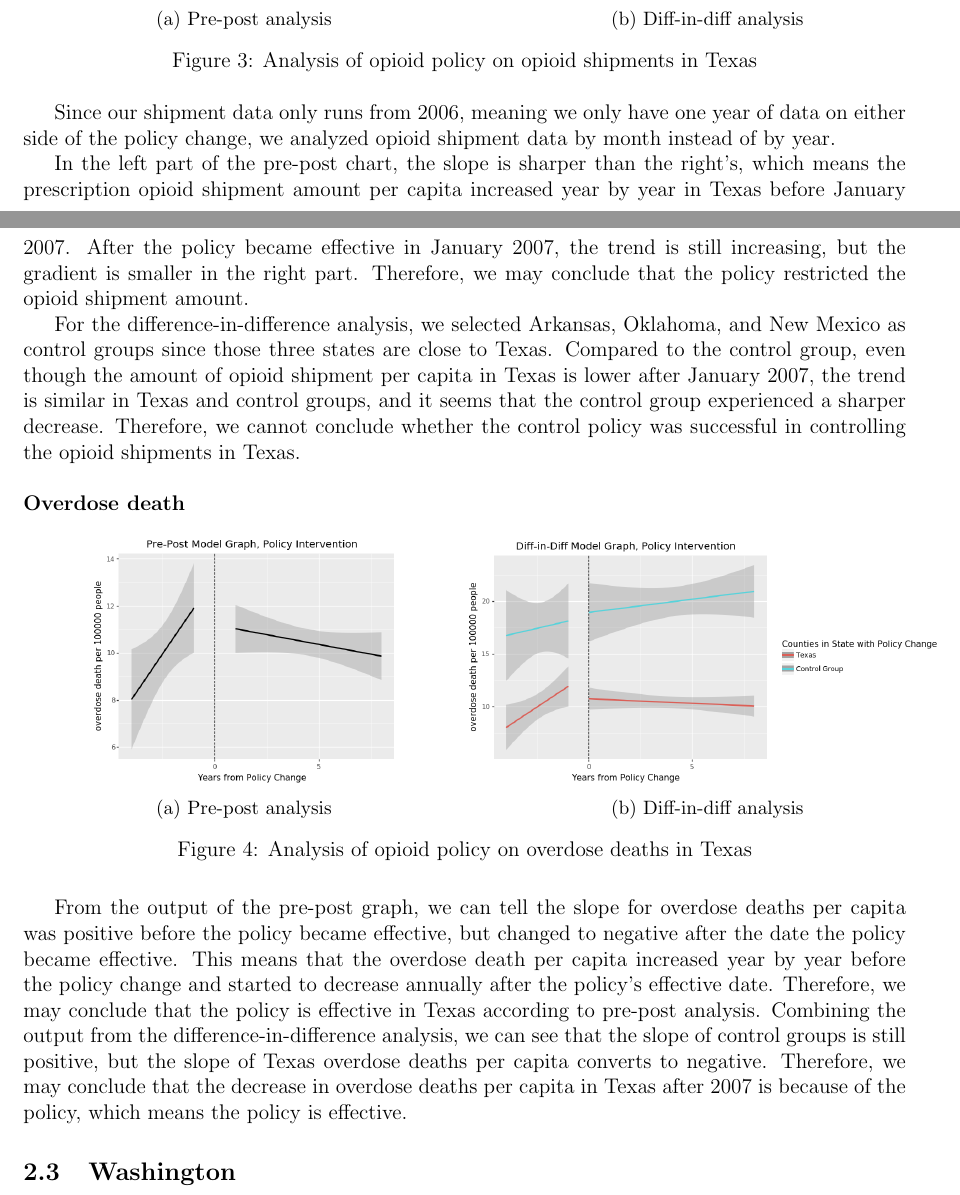
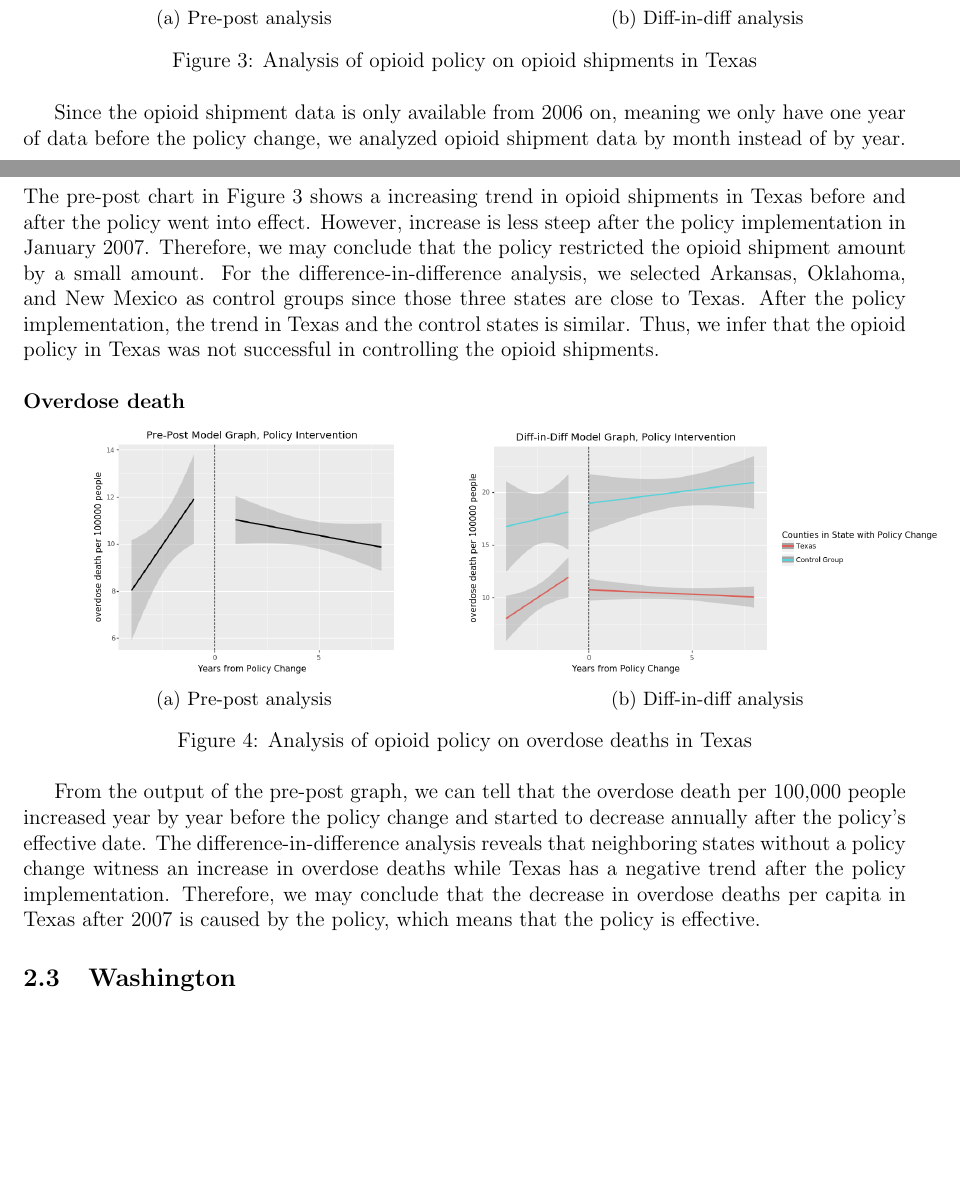
Before and after one commit to MIDS-at-Duke/pds-2022-white-team, a LaTeX document (40_docs/Report_for_policymaker.tex): two parts of pages 3 and 4 of 6, joined at a grey line, cut so that both start at the same text, the shorter picture padded with empty space. Compiled offline with pdfLaTeX.

Commit message:
Update report policymaker

```diff
--- a/40_docs/Report_for_policymaker.tex
+++ b/40_docs/Report_for_policymaker.tex
@@ -77,24 +77,20 @@ From the output of the pre-post graph in Figure \ref{fig:fl_death}, we can obser
 \centering
 \begin{subfigure}{.5\textwidth}
   \centering
-  \includegraphics[width=0.7\linewidth]{../30_results/General_Results/texas_opioid_shipment_prepost.png}
+  \includegraphics[width=0.7\linewidth]{../30_results/Bonus_Results/tx_monthly_prepost_successful.png}
   \caption{Pre-post analysis}
   \label{fig:tx_ship_prepost}
 \end{subfigure}%
 \begin{subfigure}{.55\textwidth}
   \centering
-  \includegraphics[width=1\linewidth]{../30_results/General_Results/texas_opioid_shipment_diffdiff.png}
+  \includegraphics[width=0.7\linewidth]{../30_results/Bonus_Results/tx_monthly_did_notsure.png}
   \caption{Diff-in-diff analysis}
   \label{fig:tx_ship_did}
 \end{subfigure}
 \caption{Analysis of opioid policy on opioid shipments in Texas}
 \label{fig:tx_ship}
 \end{figure}
-Since our shipment data only runs from 2006, meaning we only have one year of data on either side of the policy change, we analyzed opioid shipment data by month instead of by year.
-
-In the left part of the pre-post chart, the slope is sharper than the right's, which means the prescription opioid shipment amount per capita increased year by year in Texas before January 2007. After the policy became effective in January 2007, the trend is still increasing, but the gradient is smaller in the right part. Therefore, we may conclude that the policy restricted the opioid shipment amount.
-
-For the difference-in-difference analysis, we selected Arkansas, Oklahoma, and New Mexico as control groups since those three states are close to Texas. Compared to the control group, even though the amount of opioid shipment per capita in Texas is lower after January 2007, the trend is similar in Texas and control groups, and it seems that the control group experienced a sharper decrease. Therefore, we cannot conclude whether the control policy was successful in controlling the opioid shipments in Texas. \\
+Since the opioid shipment data is only available from 2006 on, meaning we only have one year of data before the policy change, we analyzed opioid shipment data by month instead of by year. The pre-post chart in Figure \ref{fig:tx_ship} shows a increasing trend in opioid shipments in Texas before and after the policy went into effect. However, increase is less steep after the policy implementation in January 2007. Therefore, we may conclude that the policy restricted the opioid shipment amount by a small amount. For the difference-in-difference analysis, we selected Arkansas, Oklahoma, and New Mexico as control groups since those three states are close to Texas. After the policy implementation, the trend in Texas and the control states is similar. Thus, we infer that the opioid policy in Texas was not successful in controlling the opioid shipments. \\
 
 \noindent \textbf{Overdose death}
 
@@ -116,7 +112,7 @@ For the difference-in-difference analysis, we selected Arkansas, Oklahoma, and N
 \label{fig:tx_death}
 \end{figure}
 
-From the output of the pre-post graph, we can tell the slope for overdose deaths per capita was positive before the policy became effective, but changed to negative after the date the policy became effective. This means that the overdose death per capita increased year by year before the policy change and started to decrease annually after the policy’s effective date. Therefore, we may conclude that the policy is effective in Texas according to pre-post analysis. Combining the output from the difference-in-difference analysis, we can see that the slope of control groups is still positive, but the slope of Texas overdose deaths per capita converts to negative. Therefore, we may conclude that the decrease in overdose deaths per capita in Texas after 2007 is because of the policy, which means the policy is effective.
+From the output of the pre-post graph, we can tell that the overdose death per 100,000 people increased year by year before the policy change and started to decrease annually after the policy's effective date. The difference-in-difference analysis reveals that neighboring states without a policy change witness an increase in overdose deaths while Texas has a negative trend after the policy implementation. Therefore, we may conclude that the decrease in overdose deaths per capita in Texas after 2007 is caused by the policy, which means that the policy is effective.
 
 \subsection{Washington}
 \textbf{Opioid shipment}
```
Also changed, not shown: 40_docs/Report_for_policymaker.pdf, 40_docs/Report_for_policymaker.tex (13 more changed lines).
